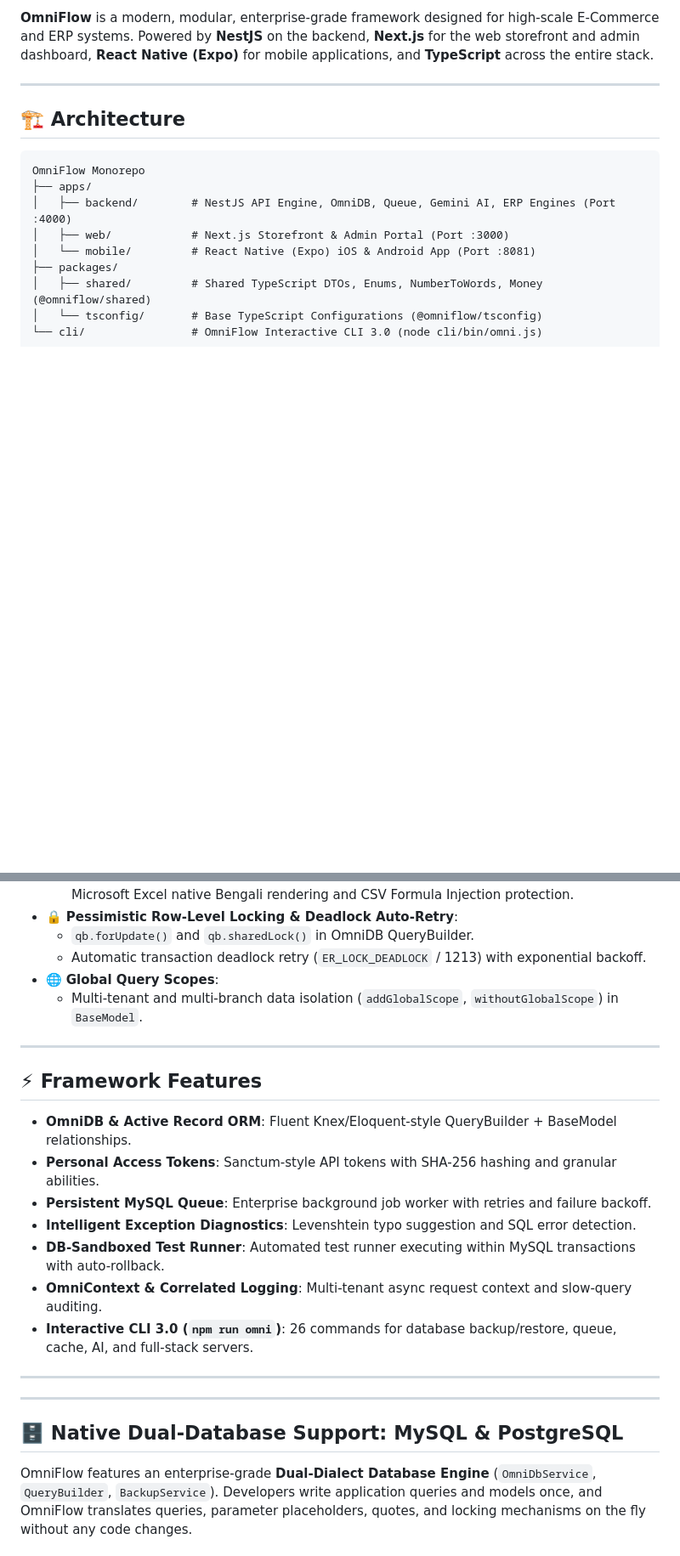
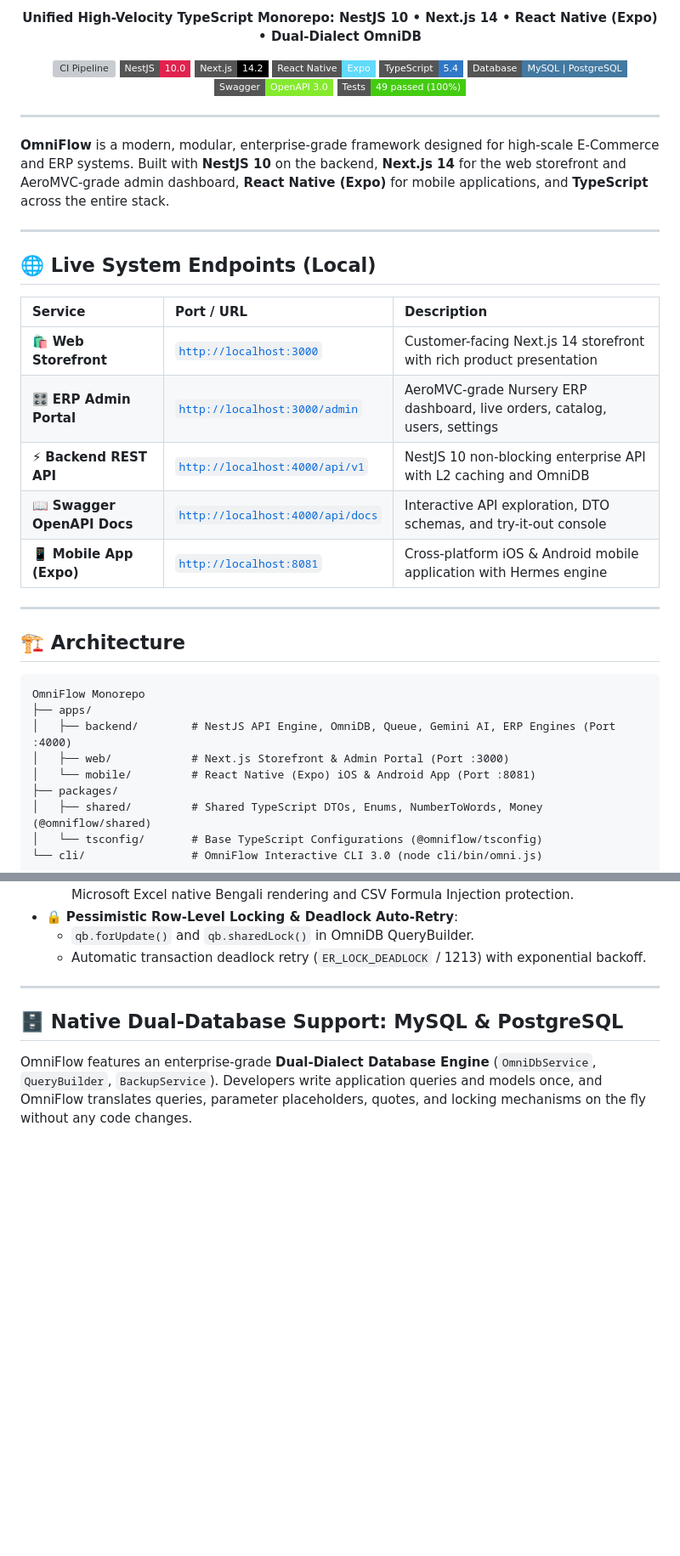
Before and after one commit to atifsoftware/OmniFlow, a Markdown page: README.md, 2 parts joined by grey strips. Shown at 85% size. Rendered like a GitHub page; badges without logos; blank space fills up the shorter version; grey boxes are pictures that could not be loaded.

```diff
--- a/README.md
+++ b/README.md
@@ -12,5 +7,34 @@
 
-**OmniFlow** is a modern, modular, enterprise-grade framework designed for high-scale E-Commerce and ERP systems. Powered by **NestJS** on the backend, **Next.js** for the web storefront and admin dashboard, **React Native (Expo)** for mobile applications, and **TypeScript** across the entire stack.
+<p align="center">
+  <strong>Unified High-Velocity TypeScript Monorepo: NestJS 10 • Next.js 14 • React Native (Expo) • Dual-Dialect OmniDB</strong>
+</p>
+
+<p align="center">
+  <a href="https://github.com/atifsoftware/OmniFlow/actions/workflows/ci.yml"><img src="https://github.com/atifsoftware/OmniFlow/actions/workflows/ci.yml/badge.svg" alt="CI Pipeline" /></a>
+  <a href="https://nestjs.com/"><img src="https://img.shields.io/badge/NestJS-10.0-E0234E?style=flat-square&logo=nestjs&logoColor=white" alt="NestJS" /></a>
+  <a href="https://nextjs.org/"><img src="https://img.shields.io/badge/Next.js-14.2-000000?style=flat-square&logo=nextdotjs&logoColor=white" alt="Next.js" /></a>
+  <a href="https://reactnative.dev/"><img src="https://img.shields.io/badge/React_Native-Expo-61DAFB?style=flat-square&logo=react&logoColor=black" alt="React Native" /></a>
+  <a href="https://www.typescriptlang.org/"><img src="https://img.shields.io/badge/TypeScript-5.4-3178C6?style=flat-square&logo=typescript&logoColor=white" alt="TypeScript" /></a>
+  <a href="https://www.mysql.com/"><img src="https://img.shields.io/badge/Database-MySQL_%7C_PostgreSQL-4479A1?style=flat-square&logo=mysql&logoColor=white" alt="Database" /></a>
+  <a href="http://localhost:4000/api/docs"><img src="https://img.shields.io/badge/Swagger-OpenAPI_3.0-85EA2D?style=flat-square&logo=swagger&logoColor=black" alt="Swagger" /></a>
+  <a href="https://jestjs.io/"><img src="https://img.shields.io/badge/Tests-49%20passed%20(100%25)-brightgreen.svg?style=flat-square" alt="Tests" /></a>
+</p>
+
+---
+
+**OmniFlow** is a modern, modular, enterprise-grade framework designed for high-scale E-Commerce and ERP systems. Built with **NestJS 10** on the backend, **Next.js 14** for the web storefront and AeroMVC-grade admin dashboard, **React Native (Expo)** for mobile applications, and **TypeScript** across the entire stack.
+
+---
+
+## 🌐 Live System Endpoints (Local)
+
+| Service | Port / URL | Description |
+|:---|:---|:---|
+| 🛍️ **Web Storefront** | [`http://localhost:3000`](http://localhost:3000) | Customer-facing Next.js 14 storefront with rich product presentation |
+| 🎛️ **ERP Admin Portal** | [`http://localhost:3000/admin`](http://localhost:3000/admin) | AeroMVC-grade Nursery ERP dashboard, live orders, catalog, users, settings |
+| ⚡ **Backend REST API** | [`http://localhost:4000/api/v1`](http://localhost:4000/api/v1) | NestJS 10 non-blocking enterprise API with L2 caching and OmniDB |
+| 📖 **Swagger OpenAPI Docs** | [`http://localhost:4000/api/docs`](http://localhost:4000/api/docs) | Interactive API exploration, DTO schemas, and try-it-out console |
+| 📱 **Mobile App (Expo)** | [`http://localhost:8081`](http://localhost:8081) | Cross-platform iOS & Android mobile application with Hermes engine |
 
 ---
 
@@ -70,23 +119,6 @@ OmniFlow now incorporates enterprise-grade, battle-tested ERP core engines:
 - 🔒 **Pessimistic Row-Level Locking & Deadlock Auto-Retry**:
   - `qb.forUpdate()` and `qb.sharedLock()` in OmniDB QueryBuilder.
   - Automatic transaction deadlock retry (`ER_LOCK_DEADLOCK` / 1213) with exponential backoff.
-- 🌐 **Global Query Scopes**:
-  - Multi-tenant and multi-branch data isolation (`addGlobalScope`, `withoutGlobalScope`) in `BaseModel`.
-
----
-
-## ⚡ Framework Features
-
-- **OmniDB & Active Record ORM**: Fluent Knex/Eloquent-style QueryBuilder + BaseModel relationships.
-- **Personal Access Tokens**: Sanctum-style API tokens with SHA-256 hashing and granular abilities.
-- **Persistent MySQL Queue**: Enterprise background job worker with retries and failure backoff.
-- **Intelligent Exception Diagnostics**: Levenshtein typo suggestion and SQL error detection.
-- **DB-Sandboxed Test Runner**: Automated test runner executing within MySQL transactions with auto-rollback.
-- **OmniContext & Correlated Logging**: Multi-tenant async request context and slow-query auditing.
-- **Interactive CLI 3.0 (`npm run omni`)**: 26 commands for database backup/restore, queue, cache, AI, and full-stack servers.
-
----
-
 
 ---
 
```
Also changed, not shown: other parts of README.md (+43 -46 lines).
